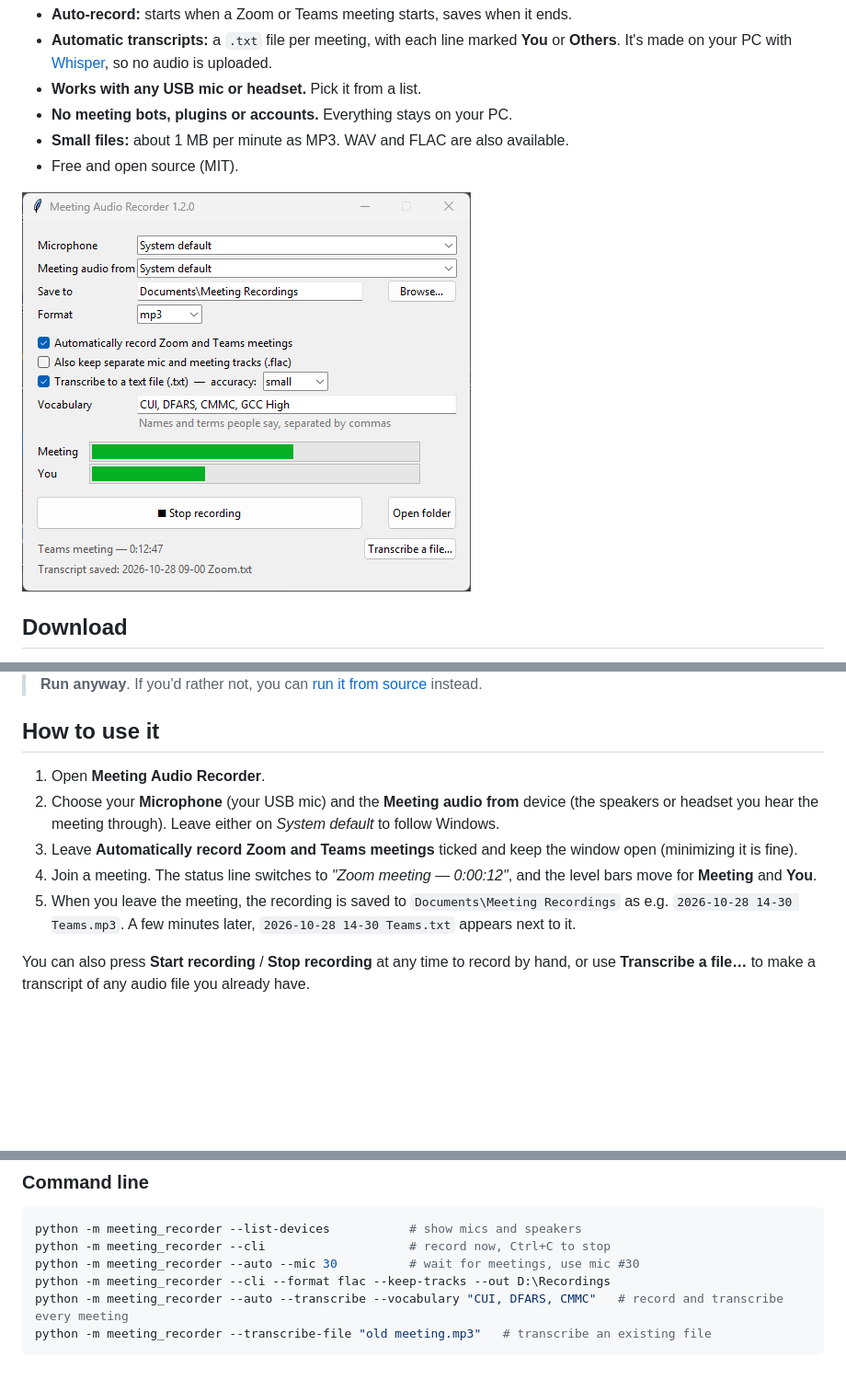
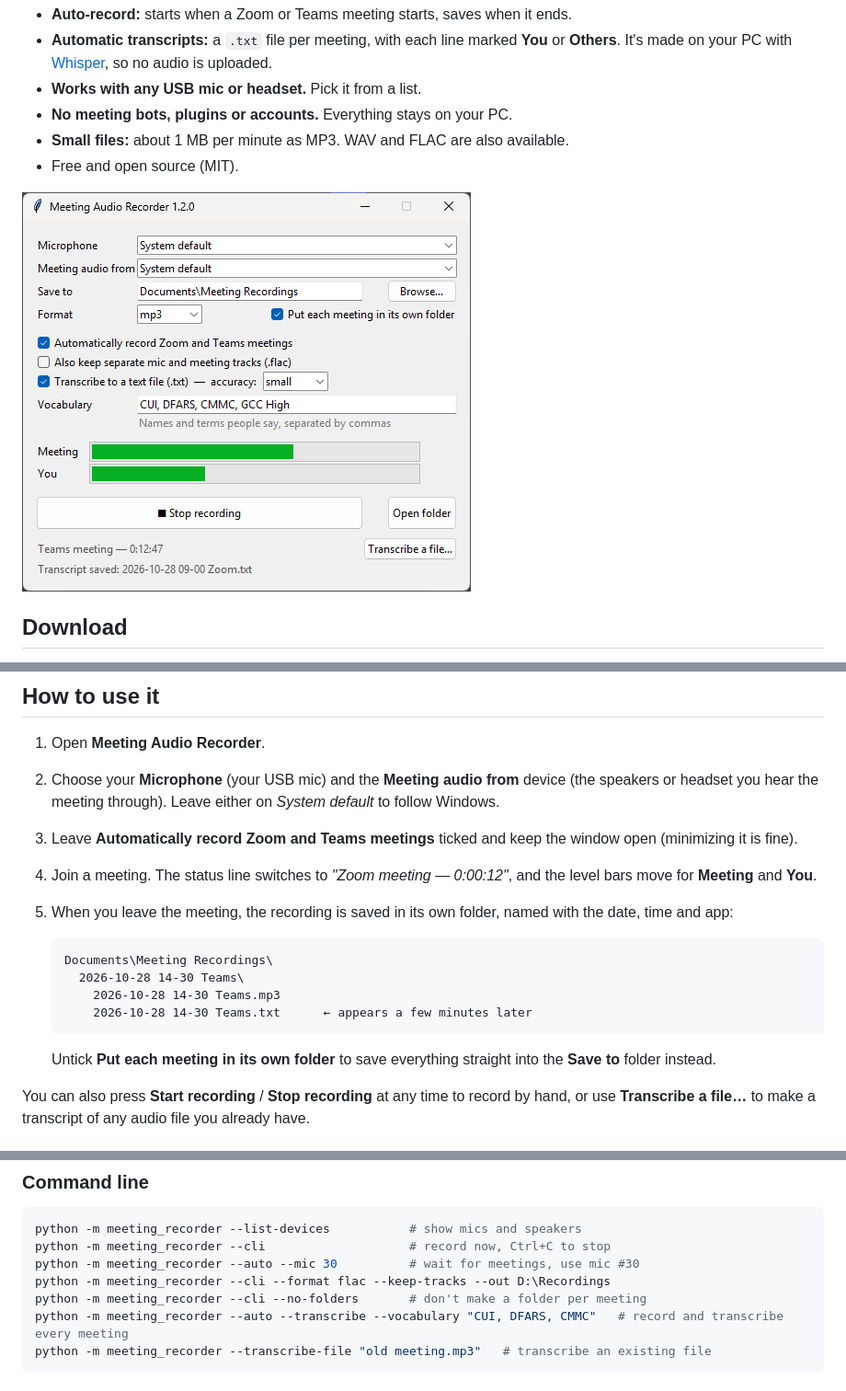
Before and after one commit to zimba7768/meeting-audio-recorder, a Markdown page: README.md, 3 parts joined by grey strips. Shown at 92% size. Rendered like a GitHub page; pictures changed too: docs/screenshot.png; blank space fills up the shorter version.

````diff
--- a/README.md
+++ b/README.md
@@ -23,7 +23,16 @@ Get `MeetingAudioRecorder.exe` (about 100 MB) from the [latest release](../../re
 2. Choose your **Microphone** (your USB mic) and the **Meeting audio from** device (the speakers or headset you hear the meeting through). Leave either on *System default* to follow Windows.
 3. Leave **Automatically record Zoom and Teams meetings** ticked and keep the window open (minimizing it is fine).
 4. Join a meeting. The status line switches to *"Zoom meeting — 0:00:12"*, and the level bars move for **Meeting** and **You**.
-5. When you leave the meeting, the recording is saved to `Documents\Meeting Recordings` as e.g. `2026-10-28 14-30 Teams.mp3`. A few minutes later, `2026-10-28 14-30 Teams.txt` appears next to it.
+5. When you leave the meeting, the recording is saved in its own folder, named with the date, time and app:
+
+   ```
+   Documents\Meeting Recordings\
+     2026-10-28 14-30 Teams\
+       2026-10-28 14-30 Teams.mp3
+       2026-10-28 14-30 Teams.txt      ← appears a few minutes later
+   ```
+
+   Untick **Put each meeting in its own folder** to save everything straight into the **Save to** folder instead.
 
 You can also press **Start recording** / **Stop recording** at any time to record by hand, or use **Transcribe a file…** to make a transcript of any audio file you already have.
 
@@ -88,6 +97,7 @@ python -m meeting_recorder --list-devices           # show mics and speakers
 python -m meeting_recorder --cli                    # record now, Ctrl+C to stop
 python -m meeting_recorder --auto --mic 30          # wait for meetings, use mic #30
 python -m meeting_recorder --cli --format flac --keep-tracks --out D:\Recordings
+python -m meeting_recorder --cli --no-folders       # don't make a folder per meeting
 python -m meeting_recorder --auto --transcribe --vocabulary "CUI, DFARS, CMMC"   # record and transcribe every meeting
 python -m meeting_recorder --transcribe-file "old meeting.mp3"   # transcribe an existing file
 ```
````
Also changed, not shown: 4 other files.
